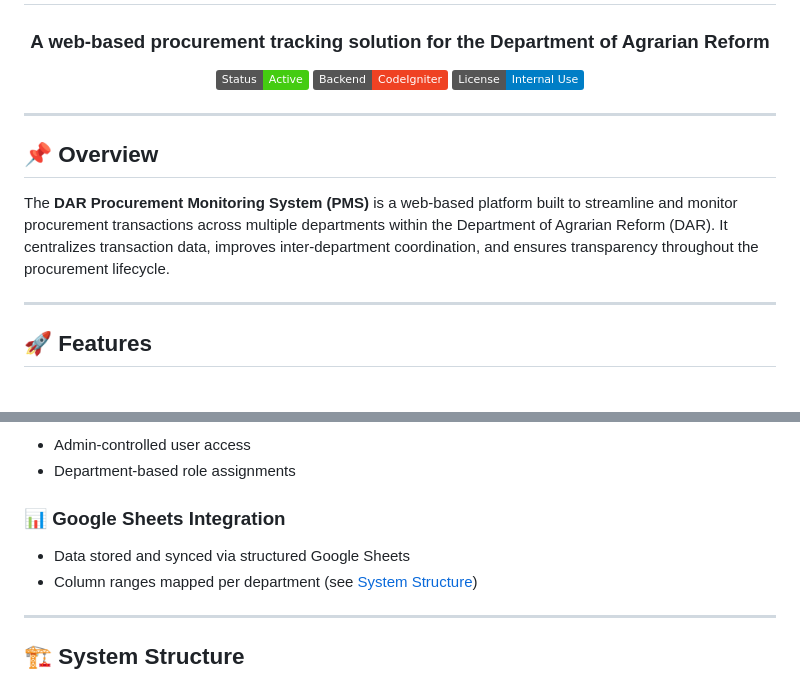
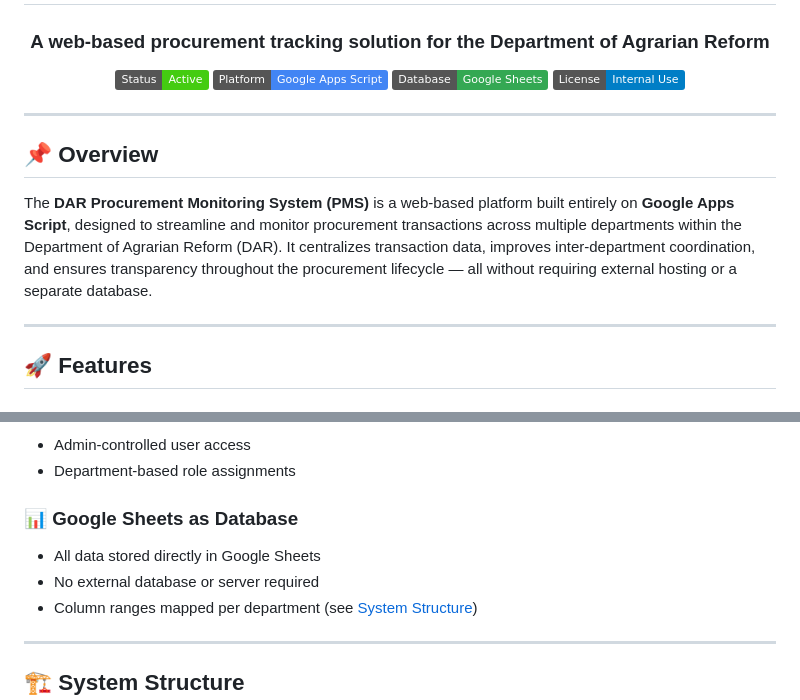
Before and after one commit to rica016/procurement-system, a Markdown page: README.md, 2 parts joined by grey strips. GitHub-like rendering; badges without logos.

```diff
--- a/README.md
+++ b/README.md
@@ -4,7 +4,8 @@
 ### A web-based procurement tracking solution for the Department of Agrarian Reform
 
 ![Status](https://img.shields.io/badge/Status-Active-brightgreen)
-![Backend](https://img.shields.io/badge/Backend-CodeIgniter-EF4223?logo=codeigniter)
+![Platform](https://img.shields.io/badge/Platform-Google%20Apps%20Script-4285F4?logo=google)
+![Database](https://img.shields.io/badge/Database-Google%20Sheets-34A853?logo=googlesheets)
 ![License](https://img.shields.io/badge/License-Internal%20Use-blue)
 
 </div>
@@ -13,7 +14,7 @@
 
 ## 📌 Overview
 
-The **DAR Procurement Monitoring System (PMS)** is a web-based platform built to streamline and monitor procurement transactions across multiple departments within the Department of Agrarian Reform (DAR). It centralizes transaction data, improves inter-department coordination, and ensures transparency throughout the procurement lifecycle.
+The **DAR Procurement Monitoring System (PMS)** is a web-based platform built entirely on **Google Apps Script**, designed to streamline and monitor procurement transactions across multiple departments within the Department of Agrarian Reform (DAR). It centralizes transaction data, improves inter-department coordination, and ensures transparency throughout the procurement lifecycle — all without requiring external hosting or a separate database.
 
 ---
 
@@ -61,8 +62,9 @@ Manage BAC Resolution for Award with the following statuses:
 - Admin-controlled user access
 - Department-based role assignments
 
-### 📊 Google Sheets Integration
-- Data stored and synced via structured Google Sheets
+### 📊 Google Sheets as Database
+- All data stored directly in Google Sheets
+- No external database or server required
 - Column ranges mapped per department (see [System Structure](#️-system-structure))
 
 ---
```
Also changed, not shown: other parts of README.md (+49 -28 lines).
